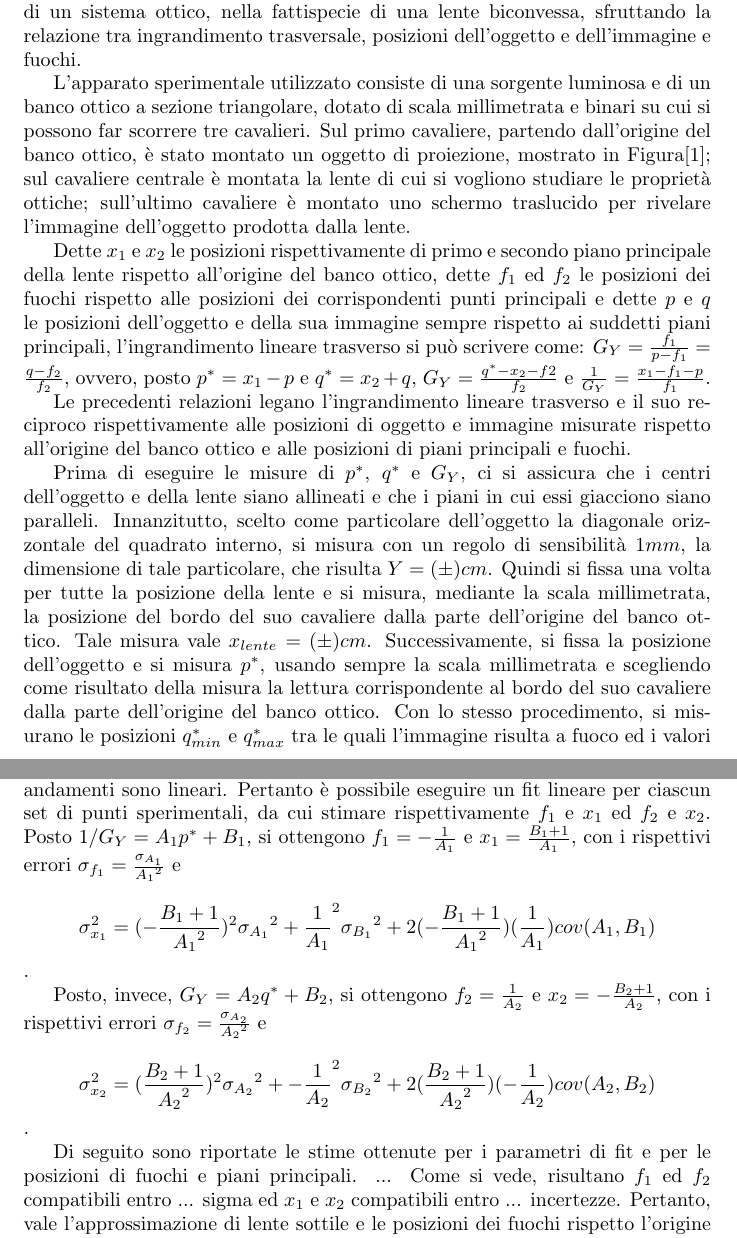
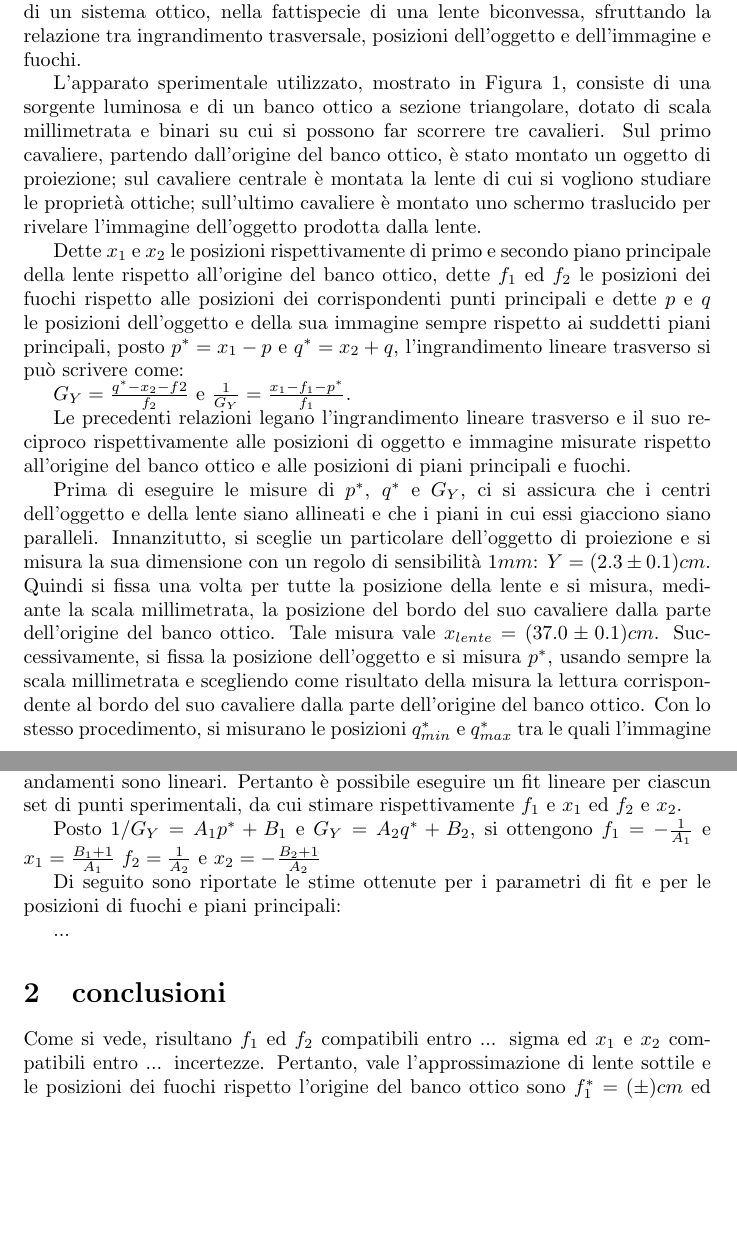
Before and after one commit to vittoriomadonna/OOL_esp2, a LaTeX document (relazione2.tex): two parts of pages 1 and 2 of 2, joined at a grey line, cut so that both start at the same text, the shorter picture padded with empty space. Compiled offline with pdfLaTeX.

Commit message:
ultima revisione relazione

```diff
--- a/relazione2.tex
+++ b/relazione2.tex
@@ -12,18 +12,18 @@
 
 	In questa esperienza sono state misurate le posizioni degli elementi cardinali di un sistema ottico, nella fattispecie di una lente biconvessa, sfruttando la relazione tra ingrandimento trasversale, posizioni dell'oggetto e dell'immagine e fuochi.
 
-	L'apparato sperimentale utilizzato consiste di una sorgente luminosa e di un banco ottico a sezione triangolare, dotato di scala millimetrata e binari su cui si possono far scorrere tre cavalieri. Sul primo cavaliere, partendo dall'origine del banco ottico, è stato montato un oggetto di proiezione, mostrato in Figura[1]; sul cavaliere centrale è montata la lente di cui si vogliono studiare le proprietà ottiche; sull'ultimo cavaliere è montato uno schermo traslucido per rivelare l'immagine dell'oggetto prodotta dalla lente.
+	L'apparato sperimentale utilizzato, mostrato in Figura 1, consiste di una sorgente luminosa e di un banco ottico a sezione triangolare, dotato di scala millimetrata e binari su cui si possono far scorrere tre cavalieri. Sul primo cavaliere, partendo dall'origine del banco ottico, è stato montato un oggetto di proiezione; sul cavaliere centrale è montata la lente di cui si vogliono studiare le proprietà ottiche; sull'ultimo cavaliere è montato uno schermo traslucido per rivelare l'immagine dell'oggetto prodotta dalla lente.
 
-	Dette $x_1$ e $x_2$ le posizioni rispettivamente di primo e secondo piano principale della lente rispetto all'origine del banco ottico, dette $f_1$ ed $f_2$ le posizioni dei fuochi rispetto alle posizioni dei corrispondenti punti principali e dette $p$ e $q$ le posizioni dell'oggetto e della sua immagine sempre rispetto ai suddetti piani principali, l'ingrandimento lineare trasverso si può scrivere come:
-	$G_Y=\frac{f_1}{p-f_1}=\frac{q-f_2}{f_2}$,
-	ovvero, posto $p^*=x_1-p$ e $q^*=x_2+q$,
+	Dette $x_1$ e $x_2$ le posizioni rispettivamente di primo e secondo piano principale della lente rispetto all'origine del banco ottico, dette $f_1$ ed $f_2$ le posizioni dei fuochi rispetto alle posizioni dei corrispondenti punti principali e dette $p$ e $q$ le posizioni dell'oggetto e della sua immagine sempre rispetto ai suddetti piani principali, posto $p^*=x_1-p$ e $q^*=x_2+q$,
+	l'ingrandimento lineare trasverso si può scrivere come:
+
 	$G_Y=\frac{q^*-x_2-f2}{f_2}$
 	e
-	$\frac{1}{G_Y}=\frac{x_1-f_1-p}{f_1}$.
+	$\frac{1}{G_Y}=\frac{x_1-f_1-p^*}{f_1}$.
 
 	Le precedenti relazioni legano l'ingrandimento lineare trasverso e il suo reciproco rispettivamente alle posizioni di oggetto e immagine misurate rispetto all'origine del banco ottico e alle posizioni di piani principali e fuochi.
 
-	Prima di eseguire le misure di $p^*$, $q^*$ e $G_Y$, ci si assicura che i centri dell'oggetto e della lente siano allineati e che i piani in cui essi giacciono siano paralleli. Innanzitutto, scelto come particolare dell'oggetto la diagonale orizzontale del quadrato interno, si misura con un regolo di sensibilità $1mm$, la dimensione di tale particolare, che risulta $Y=(\pm)cm$. Quindi si fissa una volta per tutte la posizione della lente e si misura, mediante la scala millimetrata, la posizione del bordo del suo cavaliere dalla parte dell'origine del banco ottico. Tale misura vale $x_{lente}=(\pm)cm$. Successivamente, si fissa la posizione dell'oggetto e si misura $p^*$, usando sempre la scala millimetrata e scegliendo come risultato della misura la lettura corrispondente al bordo del suo cavaliere dalla parte dell'origine del banco ottico. Con lo stesso procedimento, si misurano le posizioni $q^*_{min}$ e $q^*_{max}$ tra le quali l'immagine risulta a fuoco ed i valori $Y'_{min}$ e $Y'_{max}$ che assume la dimensione del particolare dell'immagine in corrispondenza di tali posizioni.
+	Prima di eseguire le misure di $p^*$, $q^*$ e $G_Y$, ci si assicura che i centri dell'oggetto e della lente siano allineati e che i piani in cui essi giacciono siano paralleli. Innanzitutto, si sceglie un particolare dell'oggetto di proiezione e si misura la sua dimensione con un regolo di sensibilità $1mm$: $Y=(2.3\pm0.1)cm$. Quindi si fissa una volta per tutte la posizione della lente e si misura, mediante la scala millimetrata, la posizione del bordo del suo cavaliere dalla parte dell'origine del banco ottico. Tale misura vale $x_{lente}=(37.0\pm0.1)cm$. Successivamente, si fissa la posizione dell'oggetto e si misura $p^*$, usando sempre la scala millimetrata e scegliendo come risultato della misura la lettura corrispondente al bordo del suo cavaliere dalla parte dell'origine del banco ottico. Con lo stesso procedimento, si misurano le posizioni $q^*_{min}$ e $q^*_{max}$ tra le quali l'immagine risulta a fuoco ed i valori $Y'_{min}$ e $Y'_{max}$ che assume la dimensione del particolare dell'immagine in corrispondenza di tali posizioni.
 	Le misure di $q^*$ e $Y'$ si ottengono, pertanto, come media aritmetica rispettivamente di $q^*_{min}$ e $q^*_{max}$ e di $Y'_{min}$ e $Y'_{max}$. Dunque otteniamo una misura dell'ingrandimento lineare trasverso in questa particolare configurazione, che per definizione è $G_Y = \frac{Y}{Y'}$. Ripetendo tale procedimento, sono stati ottenuti i dati riportati in Tabella[1]. Le incertezze vengono trattate differentemente a seconda della misura:
 	\begin{itemize}
 		\item Per $p^*$ occorre considerare che l'oggetto non è esattamente al centro del cavaliere, lungo circa 5cm, pertanto è ragionevole associare un errore massimo di mezzo centimetro: $\Delta p^* = 0.5 cm$.
@@ -33,16 +33,27 @@
 		$\Delta 1/G_Y = \frac{1}{G_Y} (\frac{\Delta Y}{Y}+\frac{\Delta Y'}{Y'})$.
 	\end{itemize}
 	Con i dati raccolti sono stati realizzati Grafico[1] e Grafico[2] che mostrano rispettivamente l'andamento di $1/G_Y$ in funzione di $p^*$ e l'andamento di $G_Y$ in funzione di $q^*$. Come predetto dalla teoria, si osserva che entrambi questi andamenti sono lineari. Pertanto è possibile eseguire un fit lineare per ciascun set di punti sperimentali, da cui stimare rispettivamente $f_1$ e $x_1$ ed $f_2$ e $x_2$.
-	Posto $1/G_Y = A_1 p^* + B_1$, si ottengono $f_1 = -\frac{1}{A_1}$ e $x_1 = \frac{B_1 + 1}{A_1}$, con i rispettivi errori $\sigma_{f_1} = \frac{\sigma_{A_1}}{{A_1}^2}$ e $$\sigma_{x_1}^2 = (-\frac{B_1+1}{{A_1}^2})^2 {\sigma_{A_1}}^2 + %termine A1
-	 {\frac{1}{A_1}}^2{\sigma_{B_1}}^2 + %termine B1
-	 2 (-\frac{B_1+1}{{A_1}^2}) (\frac{1}{A_1}) cov(A_1,B_1)$$. %termine covarianze
 
-	Posto, invece, $G_Y = A_2 q^* + B_2$, si ottengono $f_2 = \frac{1}{A_2}$ e $x_2 = -\frac{B_2 + 1}{A_2}$, con i rispettivi errori $\sigma_{f_2} = \frac{\sigma_{A_2}}{{A_2}^2}$ e $$\sigma_{x_2}^2 = (\frac{B_2+1}{{A_2}^2})^2 {\sigma_{A_2}}^2 +  %termine A2
-	{-\frac{1}{A_2}}^2{\sigma_{B_2}}^2 +  %termine B2
-	2 (\frac{B_2+1}{{A_2}^2})(-\frac{1}{A_2})cov(A_2,B_2)$$. %termine covarianze
+	Posto $1/G_Y = A_1 p^* + B_1$ e $G_Y = A_2 q^* + B_2$, si ottengono
+	$f_1 = -\frac{1}{A_1}$ e $x_1 = \frac{B_1 + 1}{A_1}$
+	$f_2 = \frac{1}{A_2}$ e $x_2 = -\frac{B_2 + 1}{A_2}$
 
-	Di seguito sono riportate le stime ottenute per i parametri di fit e per le posizioni di fuochi e piani principali.
+	%, con i rispettivi errori $\sigma_{f_1} = \frac{\sigma_{A_1}}{{A_1}^2}$ e $$\sigma_{x_1}^2 = (-\frac{B_1+1}{{A_1}^2})^2 {\sigma_{A_1}}^2 + %termine A1
+%	 {\frac{1}{A_1}}^2{\sigma_{B_1}}^2 + %termine B1
+%	 2 (-\frac{B_1+1}{{A_1}^2}) (\frac{1}{A_1}) cov(A_1,B_1)$$. %termine covarianze
+
+%
+	%Posto, invece, $G_Y = A_2 q^* + B_2$, si ottengono $f_2 = \frac{1}{A_2}$ e $x_2 = -\frac{B_2 + 1}{A_2}$ %, con i rispettivi errori $\sigma_{f_2} = \frac{\sigma_{A_2}}{{A_2}^2}$ e $$\sigma_{x_2}^2 = (\frac{B_2+1}{{A_2}^2})^2 {\sigma_{A_2}}^2 +  %termine A2
+%	{-\frac{1}{A_2}}^2{\sigma_{B_2}}^2 +  %termine B2
+%	2 (\frac{B_2+1}{{A_2}^2})(-\frac{1}{A_2})cov(A_2,B_2)$$. %termine covarianze
+%
+
+	Di seguito sono riportate le stime ottenute per i parametri di fit e per le posizioni di fuochi e piani principali:
+
 	...
+
+
+		\section{conclusioni}
 	Come si vede, risultano $f_1$ ed $f_2$ compatibili entro ... sigma ed $x_1$ e $x_2$ compatibili entro ... incertezze. Pertanto, vale l'approssimazione di lente sottile e le posizioni dei fuochi rispetto l'origine del banco ottico sono $f^*_1 = (\pm)cm$ ed $f^*_2 = (\pm)cm$.
 
 
```
Also changed, not shown: relazione2.tex (2 more changed lines), 1 other file.
